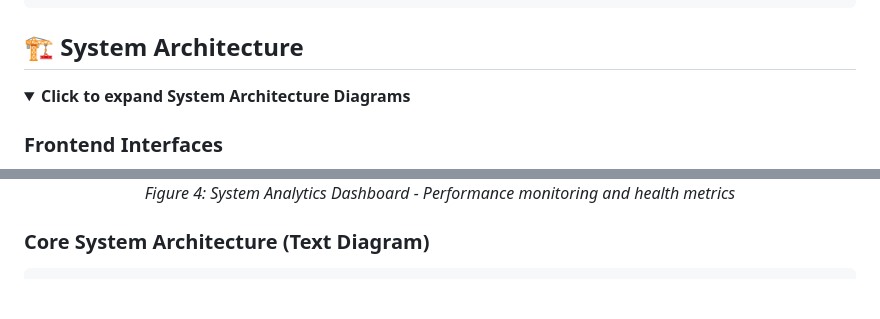
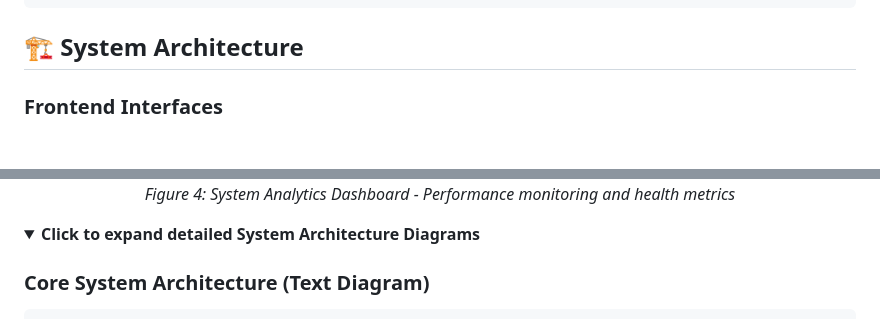
Before and after one commit to AbduljabbarBXR/Brein-Ai, a Markdown page: README.md, 2 parts joined by grey strips. Drawn GitHub-style; folded sections open; blank space fills up the shorter version.

Commit message:
Fix README image display - move images outside collapsed sections
- Moved frontend interface images outside details section for immediate visibility
- Kept detailed text diagrams in expandable section
- Images should now display properly on GitHub README

```diff
--- a/README.md
+++ b/README.md
@@ -176,9 +176,6 @@ GET /api/profiler/health         # Get system health status
 
 ## 🏗️ System Architecture
 
-<details>
-<summary><strong>Click to expand System Architecture Diagrams</strong></summary>
-
 ### Frontend Interfaces
 
 <div align="center">
@@ -200,6 +197,9 @@ GET /api/profiler/health         # Get system health status
   <img src="docs/images/System analytics frontend.png" alt="System Analytics Frontend" width="600"/>
   <p><em>Figure 4: System Analytics Dashboard - Performance monitoring and health metrics</em></p>
 </div>
+
+<details>
+<summary><strong>Click to expand detailed System Architecture Diagrams</strong></summary>
 
 ### Core System Architecture (Text Diagram)
 
```
